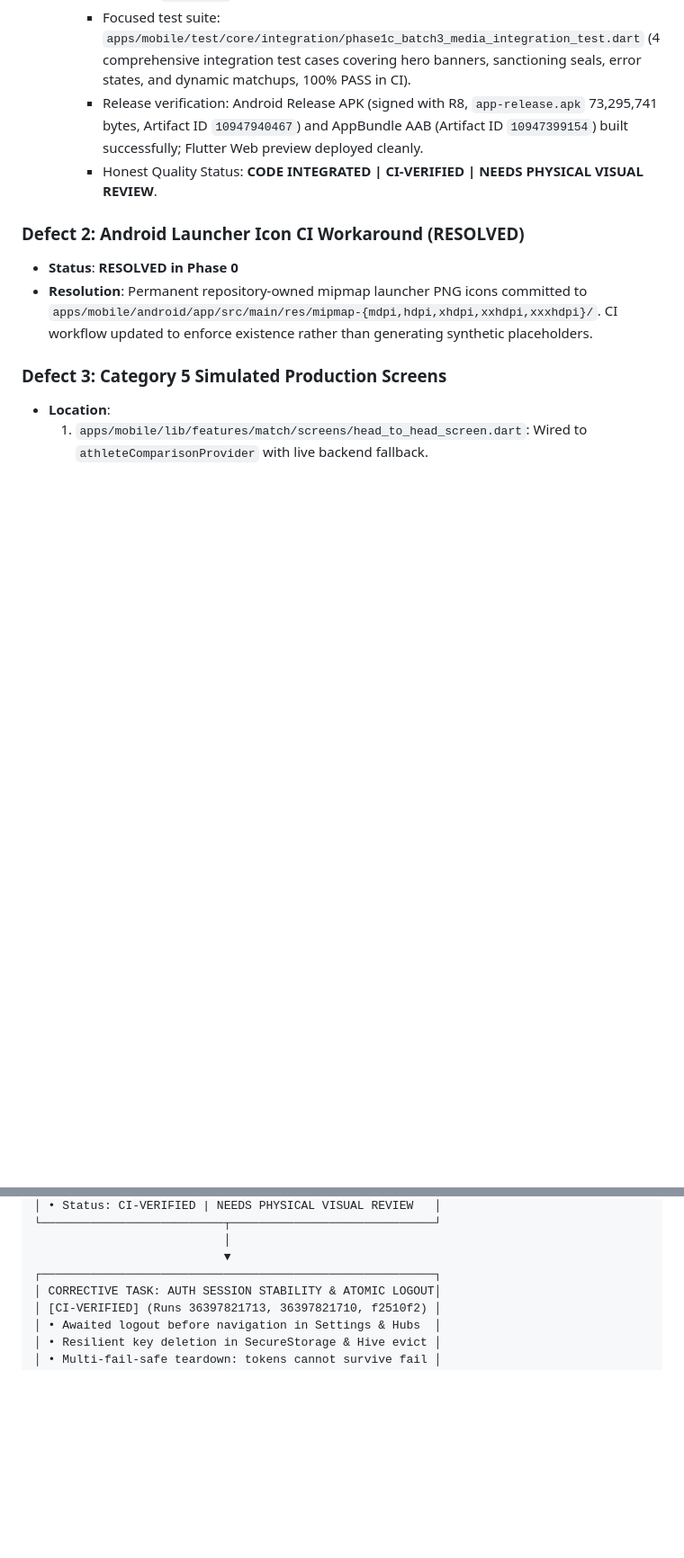
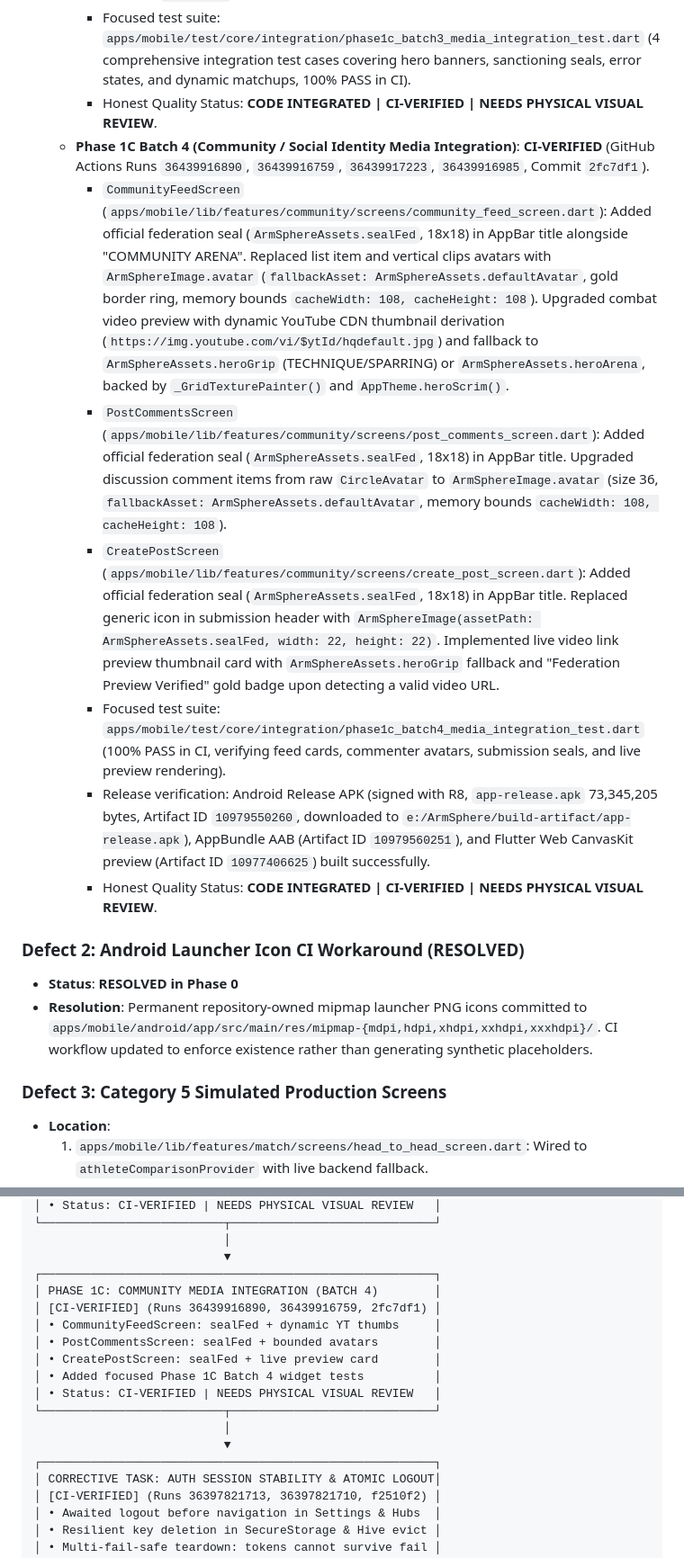
Before and after one commit to muhammadlatif9292-PK/ArmSphere-1, a Markdown page: ARMSPHERE_GOAL_COMPLETION_LEDGER.md, 2 parts joined by grey strips. Shown at 90% size. Rendered like a GitHub page; blank space fills up the shorter version.

Commit message:
docs: record Phase 1C Batch 4 CI verification and artifacts in completion ledger

```diff
--- a/ARMSPHERE_GOAL_COMPLETION_LEDGER.md
+++ b/ARMSPHERE_GOAL_COMPLETION_LEDGER.md
@@ -382,7 +382,13 @@ The forensic audit uncovered 5 critical technical and architectural defects that
     - `TournamentDetailScreen` (`apps/mobile/lib/features/tournament/screens/tournament_screens.dart`): Replaced raw `Image.network` with `ArmSphereImage` featuring `fallbackAsset: ArmSphereAssets.defaultTournament`, bounded `BoxFit.cover`, semantic accessibility labels, and integrated `ArmSphereImage(assetPath: ArmSphereAssets.sealFed, width: 14, height: 14)` for official Sanctioning certification. Preserved all existing tournament schedule, venue, registration, and action controls.
     - `HeadToHeadScreen` (`apps/mobile/lib/features/match/screens/head_to_head_screen.dart`): Integrated official federation sanctioning seal (`ArmSphereAssets.sealFed`, 16x16) in the AppBar title, replaced hardcoded initial monograms in Red and Blue walkout panels with `ArmSphereImage.avatar` (size 52, `fallbackAsset: ArmSphereAssets.defaultAvatar`) nested in role-glowing border rings (Red #EF4444 and Blue #38BDF8). Preserved dynamic `avatarUrl` resolution, arm flip toggle, and live ELO data.
     - Focused test suite: `apps/mobile/test/core/integration/phase1c_batch3_media_integration_test.dart` (4 comprehensive integration test cases covering hero banners, sanctioning seals, error states, and dynamic matchups, 100% PASS in CI).
-    - Release verification: Android Release APK (signed with R8, `app-release.apk` 73,295,741 bytes, Artifact ID `10947940467`) and AppBundle AAB (Artifact ID `10947399154`) built successfully; Flutter Web preview deployed cleanly.
+    - Honest Quality Status: **CODE INTEGRATED | CI-VERIFIED | NEEDS PHYSICAL VISUAL REVIEW**.
+  - **Phase 1C Batch 4 (Community / Social Identity Media Integration)**: **CI-VERIFIED** (GitHub Actions Runs `36439916890`, `36439916759`, `36439917223`, `36439916985`, Commit `2fc7df1`).
+    - `CommunityFeedScreen` (`apps/mobile/lib/features/community/screens/community_feed_screen.dart`): Added official federation seal (`ArmSphereAssets.sealFed`, 18x18) in AppBar title alongside "COMMUNITY ARENA". Replaced list item and vertical clips avatars with `ArmSphereImage.avatar` (`fallbackAsset: ArmSphereAssets.defaultAvatar`, gold border ring, memory bounds `cacheWidth: 108, cacheHeight: 108`). Upgraded combat video preview with dynamic YouTube CDN thumbnail derivation (`https://img.youtube.com/vi/$ytId/hqdefault.jpg`) and fallback to `ArmSphereAssets.heroGrip` (TECHNIQUE/SPARRING) or `ArmSphereAssets.heroArena`, backed by `_GridTexturePainter()` and `AppTheme.heroScrim()`.
+    - `PostCommentsScreen` (`apps/mobile/lib/features/community/screens/post_comments_screen.dart`): Added official federation seal (`ArmSphereAssets.sealFed`, 18x18) in AppBar title. Upgraded discussion comment items from raw `CircleAvatar` to `ArmSphereImage.avatar` (size 36, `fallbackAsset: ArmSphereAssets.defaultAvatar`, memory bounds `cacheWidth: 108, cacheHeight: 108`).
+    - `CreatePostScreen` (`apps/mobile/lib/features/community/screens/create_post_screen.dart`): Added official federation seal (`ArmSphereAssets.sealFed`, 18x18) in AppBar title. Replaced generic icon in submission header with `ArmSphereImage(assetPath: ArmSphereAssets.sealFed, width: 22, height: 22)`. Implemented live video link preview thumbnail card with `ArmSphereAssets.heroGrip` fallback and "Federation Preview Verified" gold badge upon detecting a valid video URL.
+    - Focused test suite: `apps/mobile/test/core/integration/phase1c_batch4_media_integration_test.dart` (100% PASS in CI, verifying feed cards, commenter avatars, submission seals, and live preview rendering).
+    - Release verification: Android Release APK (signed with R8, `app-release.apk` 73,345,205 bytes, Artifact ID `10979550260`, downloaded to `e:/ArmSphere/build-artifact/app-release.apk`), AppBundle AAB (Artifact ID `10979560251`), and Flutter Web CanvasKit preview (Artifact ID `10977406625`) built successfully.
     - Honest Quality Status: **CODE INTEGRATED | CI-VERIFIED | NEEDS PHYSICAL VISUAL REVIEW**.
 
 
@@ -494,6 +500,17 @@ To maintain absolute stability and follow the **ArmSphere Implementation Governo
                            │
                            ▼
 ┌────────────────────────────────────────────────────────┐
+│ PHASE 1C: COMMUNITY MEDIA INTEGRATION (BATCH 4)        │
+│ [CI-VERIFIED] (Runs 36439916890, 36439916759, 2fc7df1) │
+│ • CommunityFeedScreen: sealFed + dynamic YT thumbs     │
+│ • PostCommentsScreen: sealFed + bounded avatars        │
+│ • CreatePostScreen: sealFed + live preview card        │
+│ • Added focused Phase 1C Batch 4 widget tests          │
+│ • Status: CI-VERIFIED | NEEDS PHYSICAL VISUAL REVIEW   │
+└──────────────────────────┬─────────────────────────────┘
+                           │
+                           ▼
+┌────────────────────────────────────────────────────────┐
 │ CORRECTIVE TASK: AUTH SESSION STABILITY & ATOMIC LOGOUT│
 │ [CI-VERIFIED] (Runs 36397821713, 36397821710, f2510f2) │
 │ • Awaited logout before navigation in Settings & Hubs  │
```
